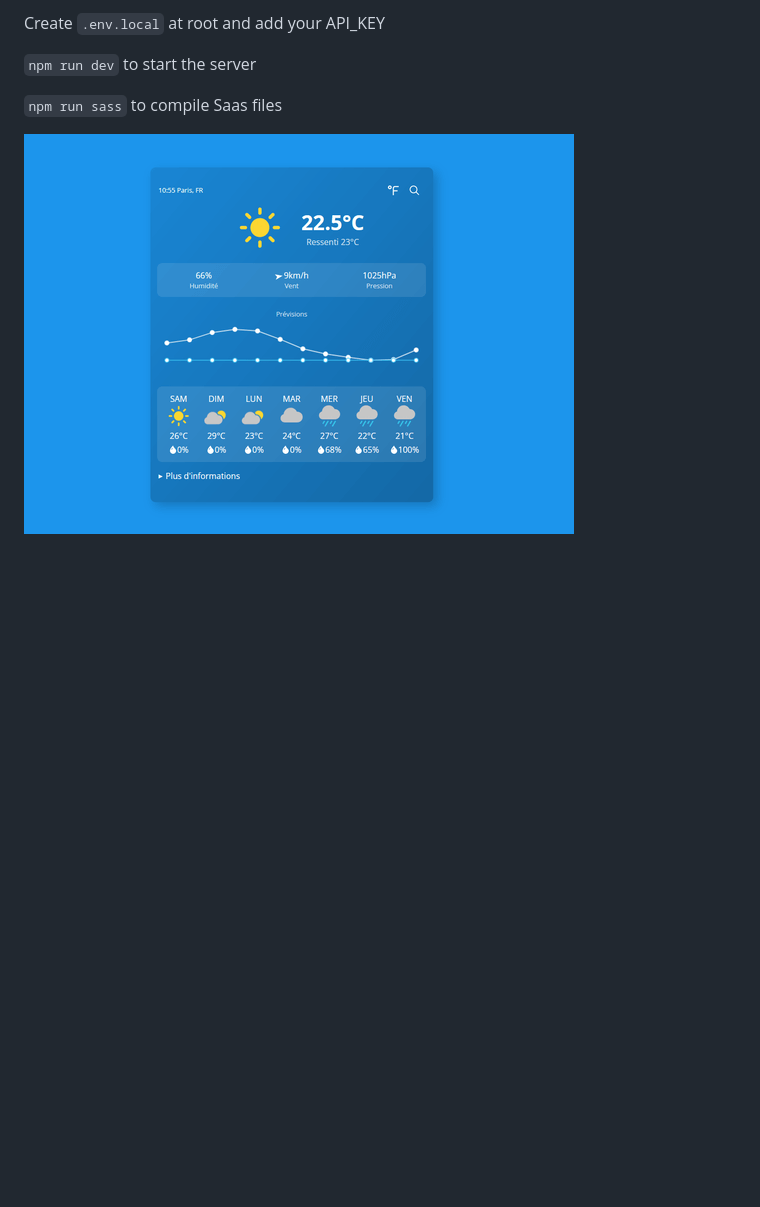
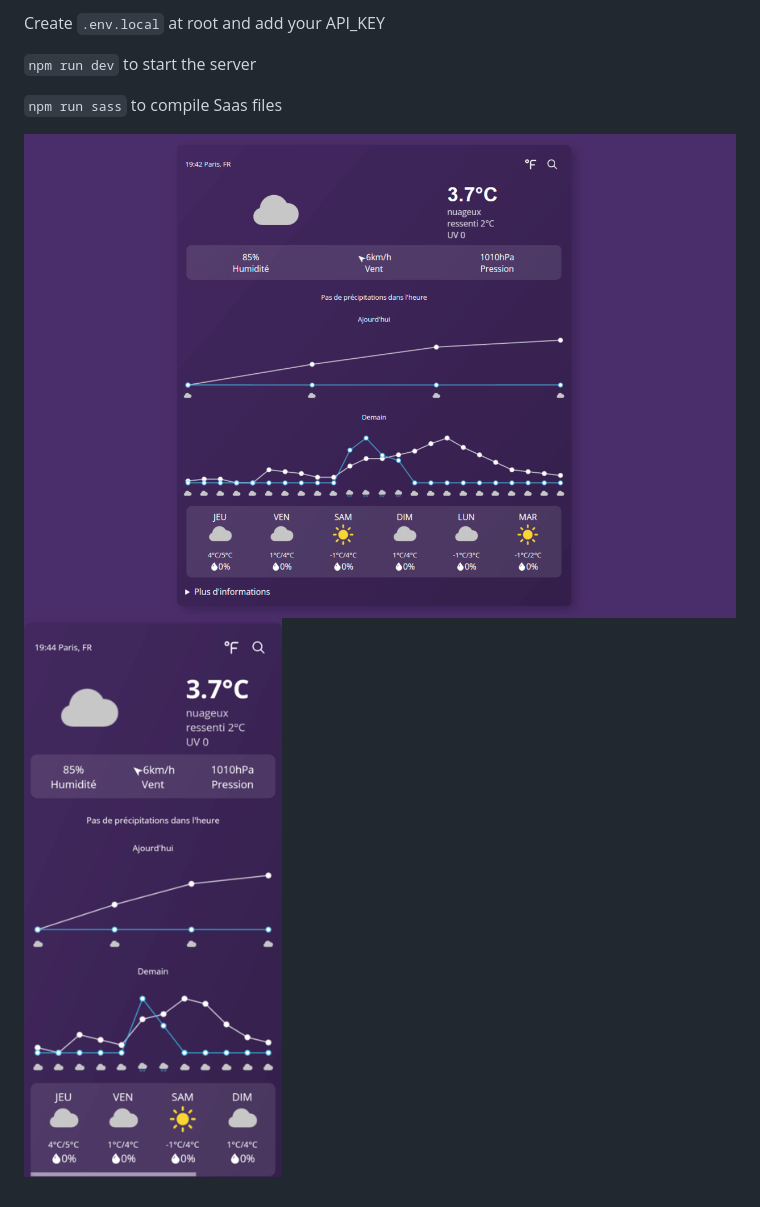
Before and after one commit to seguinleo/Meteo, a Markdown page: README.md, the part around the change. Drawn GitHub-style; pictures changed too: image.png (deleted), public/assets/img/desktop.png (added), public/assets/img/mobile.png (added); blank space fills up the shorter version.

```diff
--- a/README.md
+++ b/README.md
@@ -24,4 +24,5 @@ Create ``.env.local`` at root and add your API_KEY
 
 ``npm run sass`` to compile Saas files
 
-![0](https://github.com/seguinleo/Meteo/blob/main/image.png)
+![0](https://github.com/seguinleo/Meteo/blob/main/public/assets/img/desktop.png)
+![1](https://github.com/seguinleo/Meteo/blob/main/public/assets/img/mobile.png)
```
Also changed, not shown: 8 other files.
